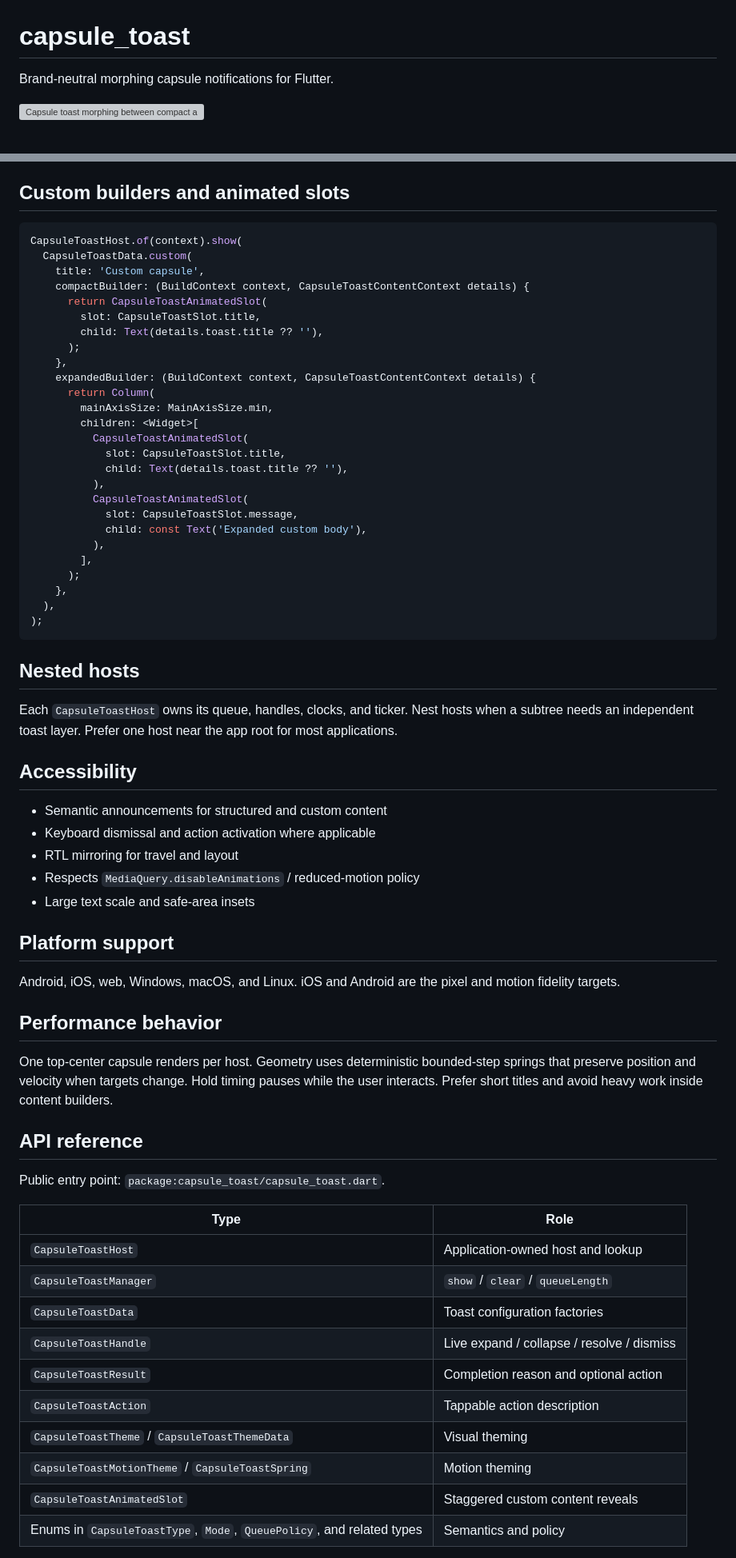
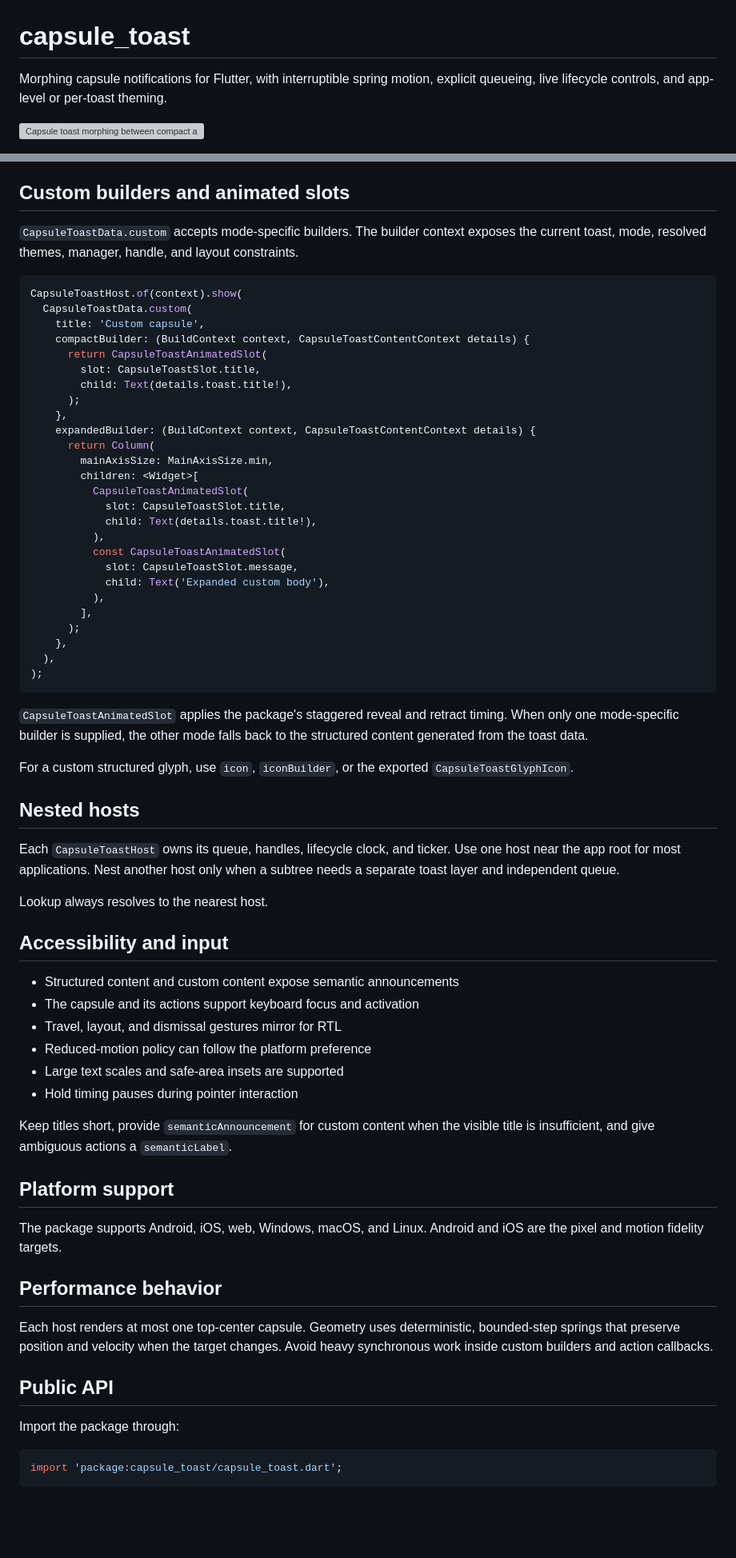
Before and after one commit to FadyFayezYounan/capsule_toast, a Markdown page: README.md, 2 parts joined by grey strips. Shown at 80% size. GitHub-like rendering; blank space fills up the shorter version; grey boxes are pictures that could not be loaded.

````diff
--- a/README.md
+++ b/README.md
@@ -1,6 +1,7 @@
 # capsule_toast
 
-Brand-neutral morphing capsule notifications for Flutter.
+Morphing capsule notifications for Flutter, with interruptible spring motion,
+explicit queueing, live lifecycle controls, and app-level or per-toast theming.
 
 ![Capsule toast morphing between compact and expanded states](https://raw.githubusercontent.com/FadyFayezYounan/capsule_toast/main/doc/preview.gif)
 
@@ -235,4 +349,8 @@ CapsuleToastTheme(
 ## Custom builders and animated slots
+
+`CapsuleToastData.custom` accepts mode-specific builders. The builder context
+exposes the current toast, mode, resolved themes, manager, handle, and layout
+constraints.
 
 ```dart
 CapsuleToastHost.of(context).show(
@@ -241,7 +359,7 @@ CapsuleToastHost.of(context).show(
     compactBuilder: (BuildContext context, CapsuleToastContentContext details) {
       return CapsuleToastAnimatedSlot(
         slot: CapsuleToastSlot.title,
-        child: Text(details.toast.title ?? ''),
+        child: Text(details.toast.title!),
       );
     },
     expandedBuilder: (BuildContext context, CapsuleToastContentContext details) {
@@ -250,11 +368,11 @@ CapsuleToastHost.of(context).show(
         children: <Widget>[
           CapsuleToastAnimatedSlot(
             slot: CapsuleToastSlot.title,
-            child: Text(details.toast.title ?? ''),
+            child: Text(details.toast.title!),
           ),
-          CapsuleToastAnimatedSlot(
+          const CapsuleToastAnimatedSlot(
             slot: CapsuleToastSlot.message,
-            child: const Text('Expanded custom body'),
+            child: Text('Expanded custom body'),
           ),
         ],
       );
@@ -263,46 +381,50 @@ CapsuleToastHost.of(context).show(
 );
 ```
 
+`CapsuleToastAnimatedSlot` applies the package's staggered reveal and retract
+timing. When only one mode-specific builder is supplied, the other mode falls
+back to the structured content generated from the toast data.
+
+For a custom structured glyph, use `icon`, `iconBuilder`, or the exported
+`CapsuleToastGlyphIcon`.
+
 ## Nested hosts
 
-Each `CapsuleToastHost` owns its queue, handles, clocks, and ticker. Nest hosts
-when a subtree needs an independent toast layer. Prefer one host near the app
-root for most applications.
+Each `CapsuleToastHost` owns its queue, handles, lifecycle clock, and ticker.
+Use one host near the app root for most applications. Nest another host only
+when a subtree needs a separate toast layer and independent queue.
 
-## Accessibility
+Lookup always resolves to the nearest host.
 
-- Semantic announcements for structured and custom content
-- Keyboard dismissal and action activation where applicable
-- RTL mirroring for travel and layout
-- Respects `MediaQuery.disableAnimations` / reduced-motion policy
-- Large text scale and safe-area insets
+## Accessibility and input
+
+- Structured content and custom content expose semantic announcements
+- The capsule and its actions support keyboard focus and activation
+- Travel, layout, and dismissal gestures mirror for RTL
+- Reduced-motion policy can follow the platform preference
+- Large text scales and safe-area insets are supported
+- Hold timing pauses during pointer interaction
+
+Keep titles short, provide `semanticAnnouncement` for custom content when the
+visible title is insufficient, and give ambiguous actions a `semanticLabel`.
 
 ## Platform support
 
-Android, iOS, web, Windows, macOS, and Linux. iOS and Android are the pixel and
-motion fidelity targets.
+The package supports Android, iOS, web, Windows, macOS, and Linux. Android and
+iOS are the pixel and motion fidelity targets.
 
 ## Performance behavior
 
-One top-center capsule renders per host. Geometry uses deterministic
-bounded-step springs that preserve position and velocity when targets change.
-Hold timing pauses while the user interacts. Prefer short titles and avoid
-heavy work inside content builders.
+Each host renders at most one top-center capsule. Geometry uses deterministic,
+bounded-step springs that preserve position and velocity when the target
+changes. Avoid heavy synchronous work inside custom builders and action
+callbacks.
 
-## API reference
+## Public API
 
-Public entry point: `package:capsule_toast/capsule_toast.dart`.
+Import the package through:
 
-| Type | Role |
-|------|------|
-| `CapsuleToastHost` | Application-owned host and lookup |
-| `CapsuleToastManager` | `show` / `clear` / `queueLength` |
-| `CapsuleToastData` | Toast configuration factories |
-| `CapsuleToastHandle` | Live expand / collapse / resolve / dismiss |
-| `CapsuleToastResult` | Completion reason and optional action |
-| `CapsuleToastAction` | Tappable action description |
-| `CapsuleToastTheme` / `CapsuleToastThemeData` | Visual theming |
-| `CapsuleToastMotionTheme` / `CapsuleToastSpring` | Motion theming |
-| `CapsuleToastAnimatedSlot` | Staggered custom content reveals |
-| Enums in `CapsuleToastType`, `Mode`, `QueuePolicy`, and related types | Semantics and policy |
+```dart
+import 'package:capsule_toast/capsule_toast.dart';
+```
 
````
Also changed, not shown: other parts of README.md (+215 -74 lines).
